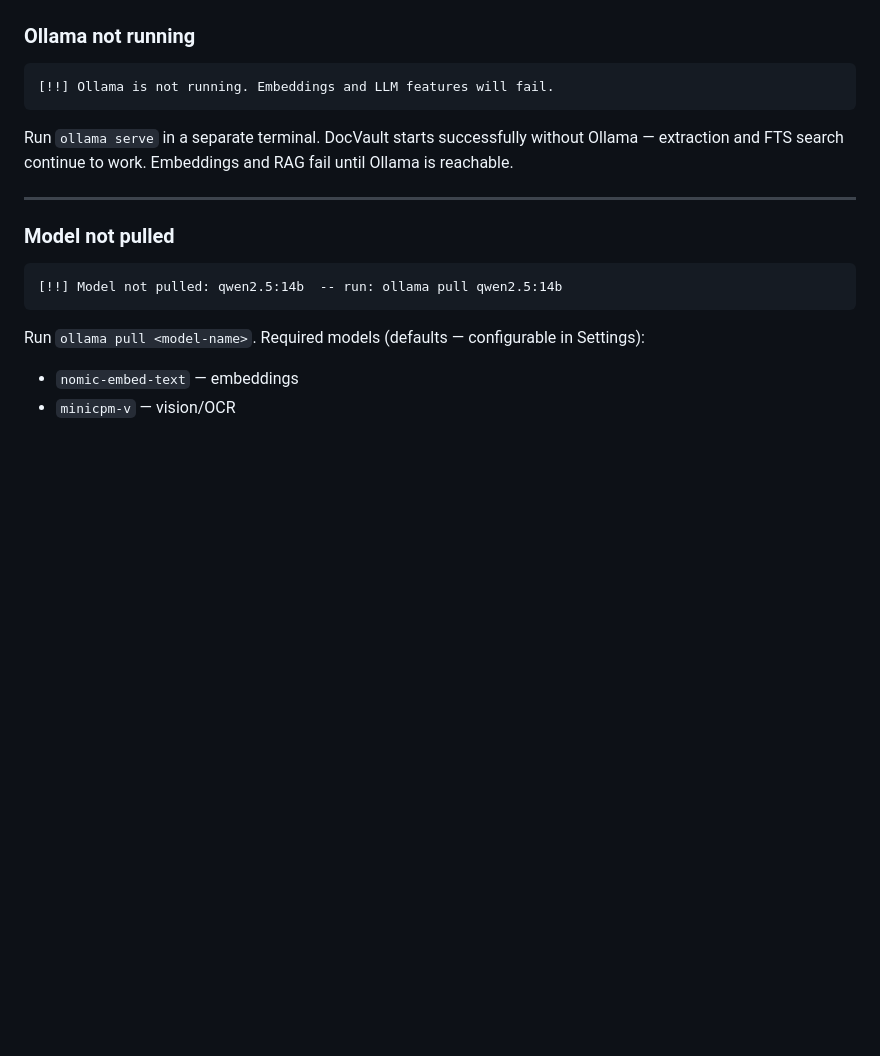
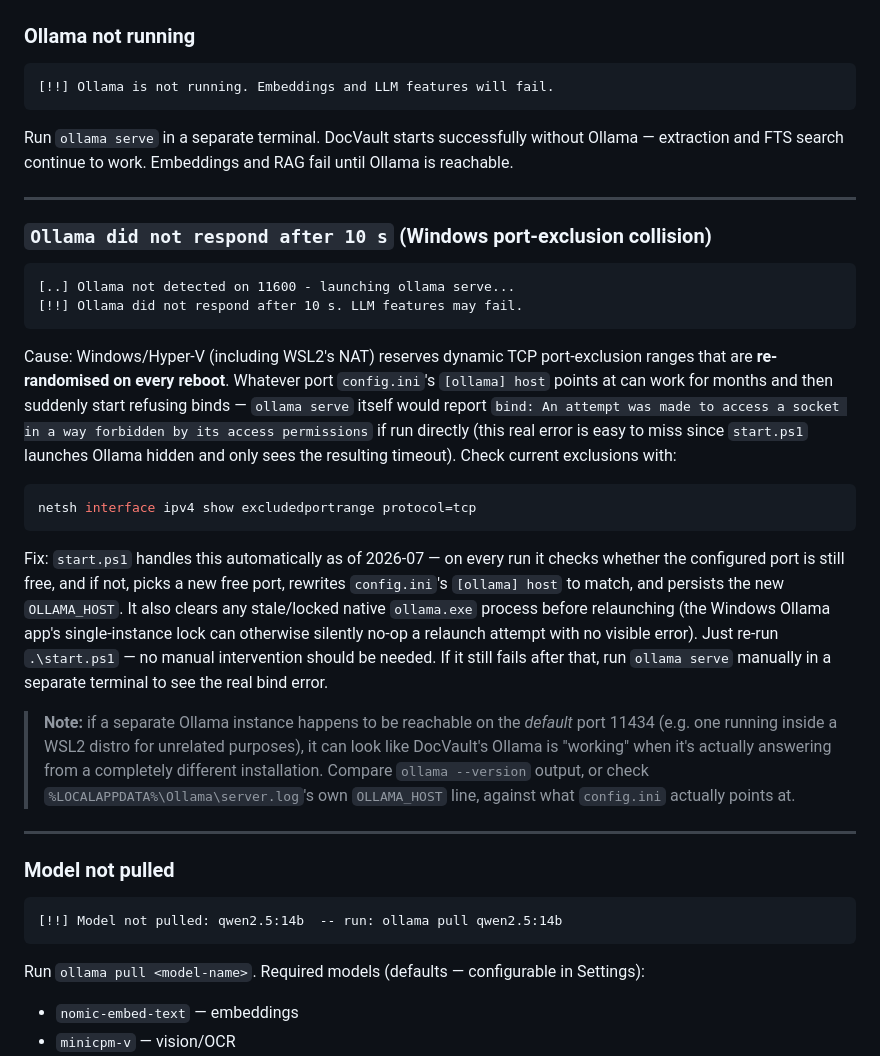
Before and after one commit to AlbertLotito/DocVault, a Markdown page: docs/troubleshooting.md, the part around the change. Drawn GitHub-style; blank space fills up the shorter version.

Commit message:
docs: update CLAUDE.md and troubleshooting.md for the Qdrant removal and port-exclusion fix
CLAUDE.md's Key Conventions still told future sessions to use qdrant-client's
query_points() API - dead guidance now that Qdrant is fully removed. Replaced
with the LanceDB equivalent. Its Do Not Touch list also still named
qdrant_storage/, which no longer exists (renamed to
qdrant_storage.migrated-backup/ during decommissioning); added lancedb_storage/
in its place.

troubleshooting.md had no actual section on the Hyper-V/WSL2 dynamic
port-exclusion issue despite configuration.md linking to it by name for
exactly that topic. Added one, documenting the real bind error (only visible
running `ollama serve` directly, since start.ps1 launches it hidden), what
start.ps1 now does about it automatically, and the separate gotcha where an
unrelated Ollama instance inside WSL2 can shadow the default port and look
like it's "working" when it's a different installation entirely.

Co-Authored-By: Claude Sonnet 5 <noreply@anthropic.com>
Claude-Session: https://claude.ai/code/session_01JRLepgnVvqRS1izMxd7HBc

````diff
--- a/docs/troubleshooting.md
+++ b/docs/troubleshooting.md
@@ -40,6 +40,25 @@ The banner disappears automatically once a search completes within the timeout.
 ```
 
 Run `ollama serve` in a separate terminal. DocVault starts successfully without Ollama — extraction and FTS search continue to work. Embeddings and RAG fail until Ollama is reachable.
+
+---
+
+### `Ollama did not respond after 10 s` (Windows port-exclusion collision)
+
+```
+[..] Ollama not detected on 11600 - launching ollama serve...
+[!!] Ollama did not respond after 10 s. LLM features may fail.
+```
+
+Cause: Windows/Hyper-V (including WSL2's NAT) reserves dynamic TCP port-exclusion ranges that are **re-randomised on every reboot**. Whatever port `config.ini`'s `[ollama] host` points at can work for months and then suddenly start refusing binds — `ollama serve` itself would report `bind: An attempt was made to access a socket in a way forbidden by its access permissions` if run directly (this real error is easy to miss since `start.ps1` launches Ollama hidden and only sees the resulting timeout). Check current exclusions with:
+
+```powershell
+netsh interface ipv4 show excludedportrange protocol=tcp
+```
+
+Fix: `start.ps1` handles this automatically as of 2026-07 — on every run it checks whether the configured port is still free, and if not, picks a new free port, rewrites `config.ini`'s `[ollama] host` to match, and persists the new `OLLAMA_HOST`. It also clears any stale/locked native `ollama.exe` process before relaunching (the Windows Ollama app's single-instance lock can otherwise silently no-op a relaunch attempt with no visible error). Just re-run `.\start.ps1` — no manual intervention should be needed. If it still fails after that, run `ollama serve` manually in a separate terminal to see the real bind error.
+
+> **Note:** if a separate Ollama instance happens to be reachable on the *default* port 11434 (e.g. one running inside a WSL2 distro for unrelated purposes), it can look like DocVault's Ollama is "working" when it's actually answering from a completely different installation. Compare `ollama --version` output, or check `%LOCALAPPDATA%\Ollama\server.log`'s own `OLLAMA_HOST` line, against what `config.ini` actually points at.
 
 ---
 
````
Also changed, not shown: CLAUDE.md (+3 -2 lines).
